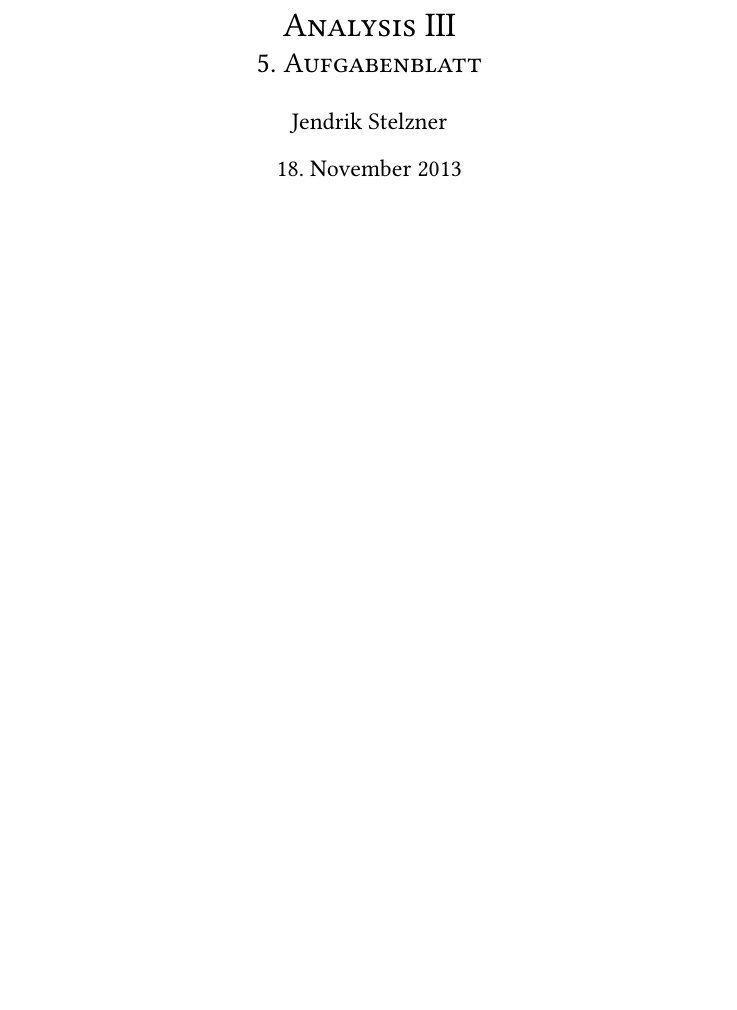
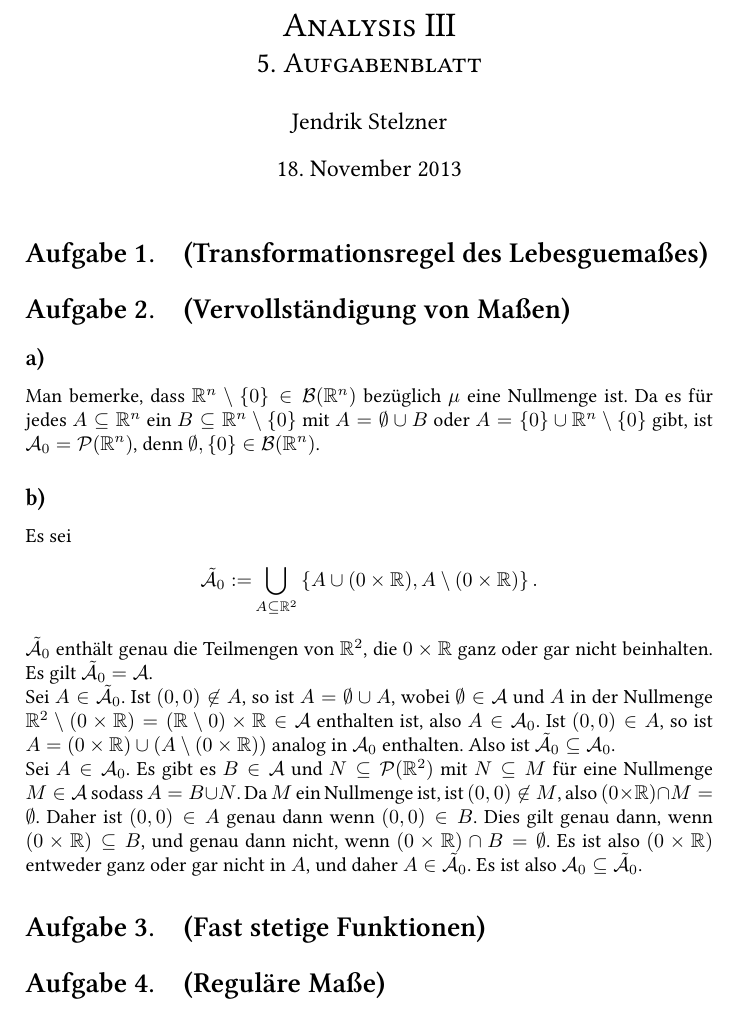
Before and after one commit to cionx/analysis-3-exercises-ws-13-14, a LaTeX document (Blatt 5/Analysis 5.tex): part of the page, cut so that both start at the same text, the shorter picture padded with empty space. Compiled offline with XeLaTeX.

Commit message:
Blatt 5: Aufgabe 2, erste Version getippt.

```diff
--- a/Blatt 5/Analysis 5.tex
+++ b/Blatt 5/Analysis 5.tex
@@ -87,6 +87,49 @@
 
 
 
+\section{(Transformationsregel des Lebesguemaßes)}
+
+
+
+
+
+\section{(Vervollständigung von Maßen)}
+
+
+\subsection{}
+Man bemerke, dass $\R^n \setminus \{0\} \in \mc{B}(\R^n)$ bezüglich $\mu$ eine Nullmenge ist. Da es für jedes $A \subseteq \R^n$ ein $B \subseteq \R^n \setminus \{0\}$ mit $A = \emptyset \cup B$ oder $A = \{0\} \cup \R^n \setminus\{0\}$ gibt, ist $\mc{A}_0 = \mc{P}(\R^n)$, denn $\emptyset, \{0\} \in \mc{B}(\R^n)$.
+
+
+\subsection{}
+Es sei
+\begin{align*}
+ \tilde{\mc{A}}_0
+ :=& \bigcup_{A \subseteq \R^2} \left\{A \cup (0 \times \R), A \setminus (0 \times \R)\right\}.
+\end{align*}
+$\tilde{\mc{A}}_0$ enthält genau die Teilmengen von $\R^2$, die $0 \times \R$ ganz oder gar nicht beinhalten. Es gilt $\tilde{\mc{A}}_0 = \mc{A}$.
+
+Sei $A \in \tilde{\mc{A}}_0$. Ist $(0,0) \not\in A$, so ist $A = \emptyset \cup A$, wobei $\emptyset \in \mc{A}$ und $A$ in der Nullmenge $\R^2 \setminus (0 \times \R) = (\R \setminus 0) \times \R \in \mc{A}$ enthalten ist, also $A \in \mc{A}_0$. Ist $(0,0) \in A$, so ist  $A = (0 \times \R) \cup (A \setminus (0 \times \R))$ analog in $\mc{A}_0$ enthalten. Also ist $\tilde{\mc{A}}_0 \subseteq \mc{A}_0$.
+
+Sei $A \in \mc{A}_0$. Es gibt es $B \in \mc{A}$ und $N \subseteq \mc{P}(\R^2)$ mit $N \subseteq M$ für eine Nullmenge $M \in \mc{A}$ sodass $A = B \cup N$. Da $M$ ein Nullmenge ist, ist $(0,0) \not\in M$, also $(0 \times \R) \cap M = \emptyset$. Daher ist $(0,0) \in A$ genau dann wenn $(0,0) \in B$. Dies gilt genau dann, wenn $(0 \times \R) \subseteq B$, und genau dann nicht, wenn $(0 \times \R) \cap B = \emptyset$. Es ist also $(0 \times \R)$ entweder ganz oder gar nicht in $A$, und daher $A \in \tilde{\mc{A}}_0$. Es ist also $\mc{A}_0 \subseteq \tilde{\mc{A}}_0$.
+
+
+
+
+
+
+
+\section{(Fast stetige Funktionen)}
+
+
+
+
+
+\section{(Reguläre Maße)}
+
+
+
+
+
 
 
 
```
Also changed, not shown: Blatt 5/Analysis 5.pdf.
